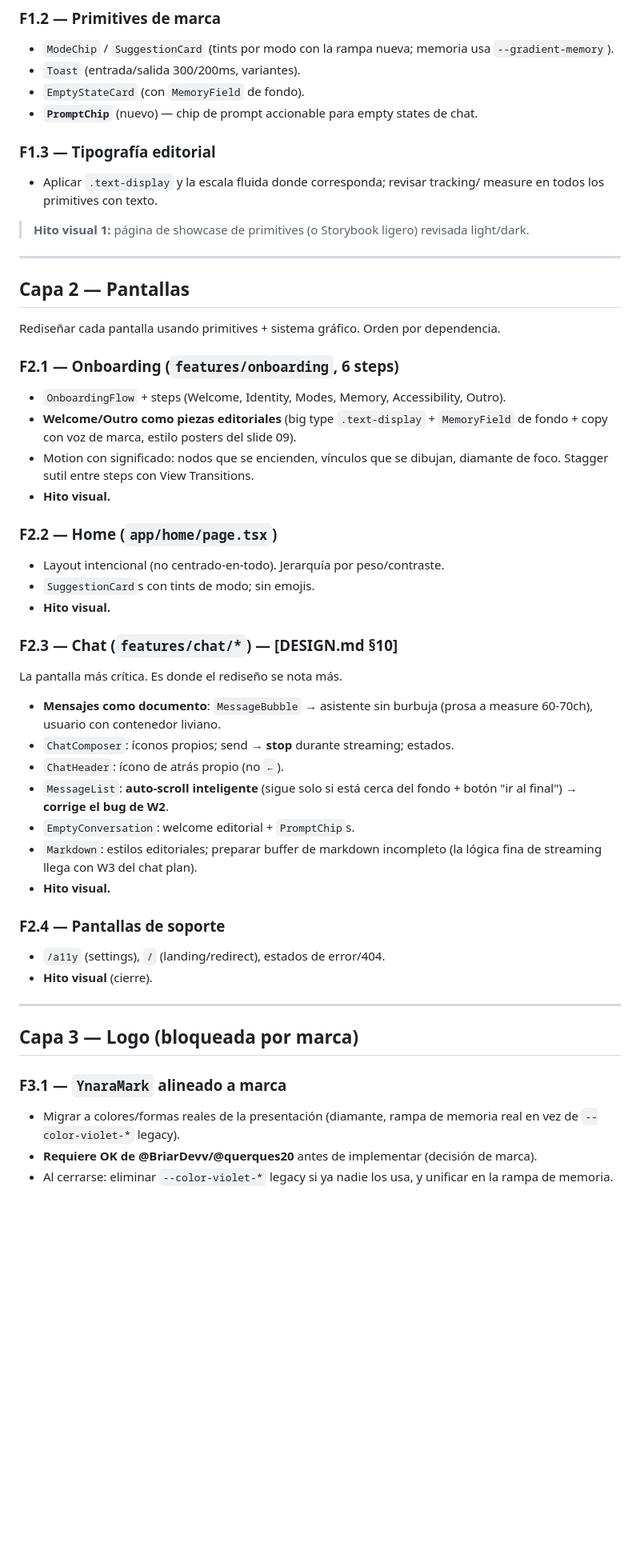
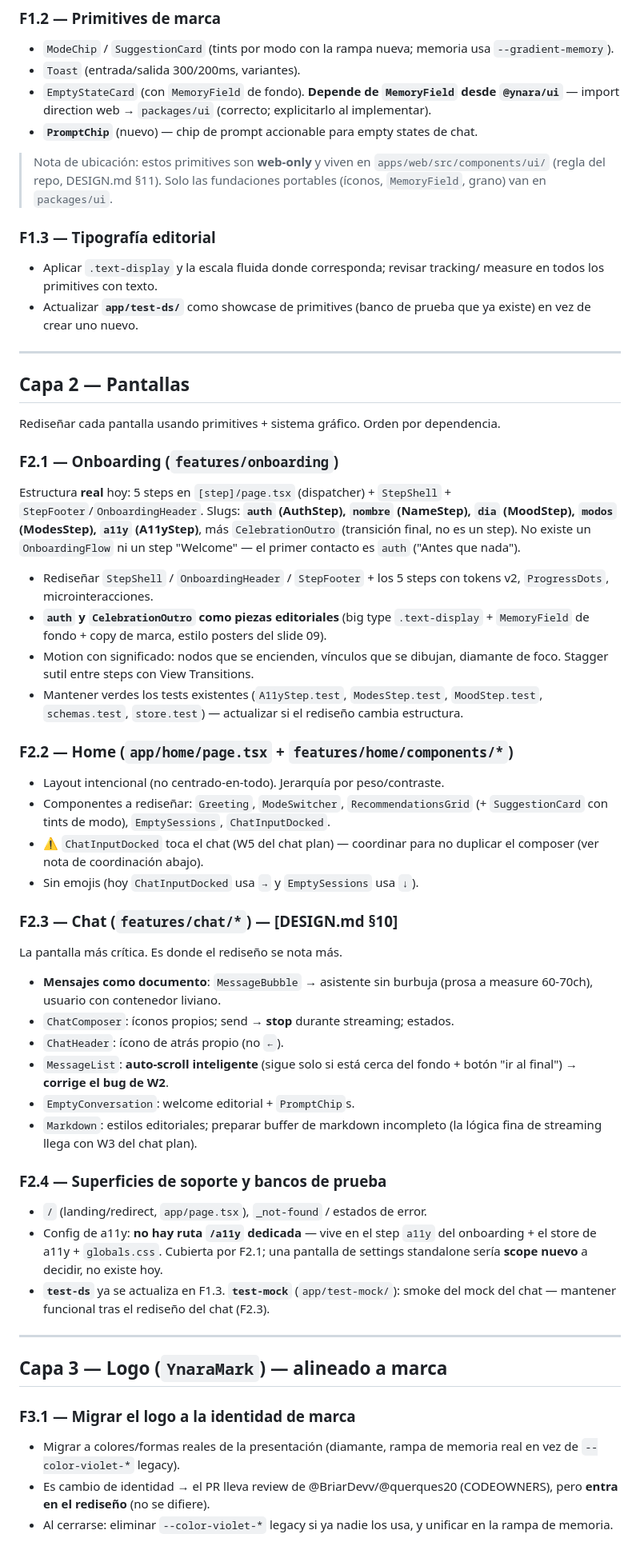
Before and after one commit to BriarDevv/Ynara, a Markdown page: docs/planning/FRONTEND-REDESIGN-PLAN.md, the part around one of its changes. Shown at 80% size. Drawn GitHub-style; blank space fills up the shorter version.

```diff
--- a/docs/planning/FRONTEND-REDESIGN-PLAN.md
+++ b/docs/planning/FRONTEND-REDESIGN-PLAN.md
@@ -88,15 +94,20 @@ microinteracciones (§8.2), foco accesible, estados completos, dark co-protagoni
 - `ModeChip` / `SuggestionCard` (tints por modo con la rampa nueva; memoria usa
   `--gradient-memory`).
 - `Toast` (entrada/salida 300/200ms, variantes).
-- `EmptyStateCard` (con `MemoryField` de fondo).
+- `EmptyStateCard` (con `MemoryField` de fondo). **Depende de `MemoryField` desde
+  `@ynara/ui`** — import direction web → `packages/ui` (correcto; explicitarlo al
+  implementar).
 - **`PromptChip`** (nuevo) — chip de prompt accionable para empty states de chat.
+
+> Nota de ubicación: estos primitives son **web-only** y viven en
+> `apps/web/src/components/ui/` (regla del repo, DESIGN.md §11). Solo las fundaciones
+> portables (íconos, `MemoryField`, grano) van en `packages/ui`.
 
 ### F1.3 — Tipografía editorial
 - Aplicar `.text-display` y la escala fluida donde corresponda; revisar tracking/
   measure en todos los primitives con texto.
-
-> **Hito visual 1:** página de showcase de primitives (o Storybook ligero) revisada
-> light/dark.
+- Actualizar **`app/test-ds/`** como showcase de primitives (banco de prueba que ya
+  existe) en vez de crear uno nuevo.
 
 ---
 
@@ -104,18 +115,29 @@ microinteracciones (§8.2), foco accesible, estados completos, dark co-protagoni
 
 Rediseñar cada pantalla usando primitives + sistema gráfico. Orden por dependencia.
 
-### F2.1 — Onboarding (`features/onboarding`, 6 steps)
-- `OnboardingFlow` + steps (Welcome, Identity, Modes, Memory, Accessibility, Outro).
-- **Welcome/Outro como piezas editoriales** (big type `.text-display` + `MemoryField`
-  de fondo + copy con voz de marca, estilo posters del slide 09).
+### F2.1 — Onboarding (`features/onboarding`)
+Estructura **real** hoy: 5 steps en `[step]/page.tsx` (dispatcher) + `StepShell` +
+`StepFooter`/`OnboardingHeader`. Slugs: **`auth` (AuthStep), `nombre` (NameStep),
+`dia` (MoodStep), `modos` (ModesStep), `a11y` (A11yStep)**, más `CelebrationOutro`
+(transición final, no es un step). No existe un `OnboardingFlow` ni un step "Welcome"
+— el primer contacto es `auth` ("Antes que nada").
+- Rediseñar `StepShell` / `OnboardingHeader` / `StepFooter` + los 5 steps con tokens
+  v2, `ProgressDots`, microinteracciones.
+- **`auth` y `CelebrationOutro` como piezas editoriales** (big type `.text-display` +
+  `MemoryField` de fondo + copy de marca, estilo posters del slide 09).
 - Motion con significado: nodos que se encienden, vínculos que se dibujan, diamante
   de foco. Stagger sutil entre steps con View Transitions.
-- **Hito visual.**
+- Mantener verdes los tests existentes (`A11yStep.test`, `ModesStep.test`,
+  `MoodStep.test`, `schemas.test`, `store.test`) — actualizar si el rediseño cambia
+  estructura.
 
-### F2.2 — Home (`app/home/page.tsx`)
+### F2.2 — Home (`app/home/page.tsx` + `features/home/components/*`)
 - Layout intencional (no centrado-en-todo). Jerarquía por peso/contraste.
-- `SuggestionCard`s con tints de modo; sin emojis.
-- **Hito visual.**
+- Componentes a rediseñar: `Greeting`, `ModeSwitcher`, `RecommendationsGrid`
+  (+ `SuggestionCard` con tints de modo), `EmptySessions`, `ChatInputDocked`.
+- ⚠️ `ChatInputDocked` toca el chat (W5 del chat plan) — coordinar para no duplicar
+  el composer (ver nota de coordinación abajo).
+- Sin emojis (hoy `ChatInputDocked` usa `→` y `EmptySessions` usa `↓`).
 
 ### F2.3 — Chat (`features/chat/*`) — [DESIGN.md §10]
 La pantalla más crítica. Es donde el rediseño se nota más.
@@ -128,19 +150,23 @@ La pantalla más crítica. Es donde el rediseño se nota más.
 - `EmptyConversation`: welcome editorial + `PromptChip`s.
 - `Markdown`: estilos editoriales; preparar buffer de markdown incompleto (la lógica
   fina de streaming llega con W3 del chat plan).
-- **Hito visual.**
 
-### F2.4 — Pantallas de soporte
-- `/a11y` (settings), `/` (landing/redirect), estados de error/404.
-- **Hito visual** (cierre).
+### F2.4 — Superficies de soporte y bancos de prueba
+- `/` (landing/redirect, `app/page.tsx`), `_not-found` / estados de error.
+- Config de a11y: **no hay ruta `/a11y` dedicada** — vive en el step `a11y` del
+  onboarding + el store de a11y + `globals.css`. Cubierta por F2.1; una pantalla de
+  settings standalone sería **scope nuevo** a decidir, no existe hoy.
+- **`test-ds`** ya se actualiza en F1.3. **`test-mock`** (`app/test-mock/`): smoke del
+  mock del chat — mantener funcional tras el rediseño del chat (F2.3).
 
 ---
 
-## Capa 3 — Logo (bloqueada por marca)
+## Capa 3 — Logo (`YnaraMark`) — alineado a marca
 
-### F3.1 — `YnaraMark` alineado a marca
+### F3.1 — Migrar el logo a la identidad de marca
 - Migrar a colores/formas reales de la presentación (diamante, rampa de memoria real
   en vez de `--color-violet-*` legacy).
-- **Requiere OK de @BriarDevv/@querques20** antes de implementar (decisión de marca).
+- Es cambio de identidad → el PR lleva review de @BriarDevv/@querques20 (CODEOWNERS),
+  pero **entra en el rediseño** (no se difiere).
 - Al cerrarse: eliminar `--color-violet-*` legacy si ya nadie los usa, y unificar en
   la rampa de memoria.
```
Also changed, not shown: other parts of docs/planning/FRONTEND-REDESIGN-PLAN.md (+56 -32 lines).
